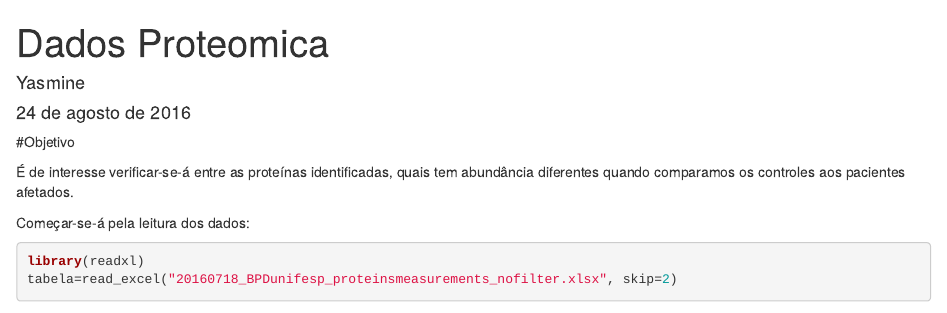
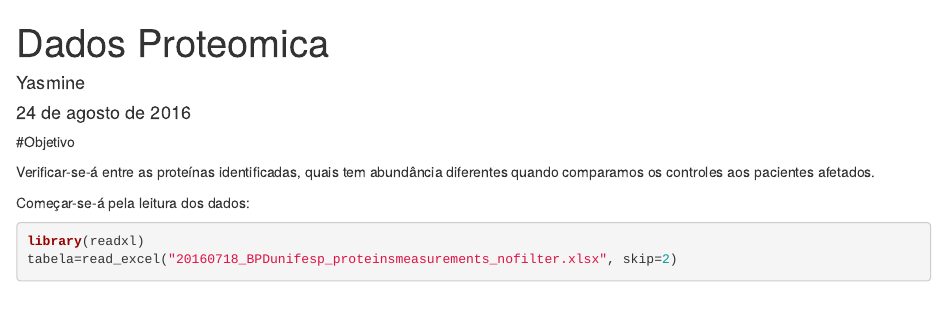
Before and after one commit to yasminebrasco/ic, an R Markdown document (Dados Proteomica.Rmd): the page in a window 1100 px wide, from its top. Rendered offline with R 4.5, knitr and Pandoc, with nearby package versions; some code elsewhere in the file could not run offline.

Commit message:
Update Dados Proteomica.Rmd

```diff
--- a/Dados Proteomica.Rmd
+++ b/Dados Proteomica.Rmd
@@ -7,7 +7,7 @@ output: html_document
 
 #Objetivo
 
-É de interesse verificar-se-á entre as proteínas identificadas, quais tem abundância diferentes quando comparamos os controles aos pacientes afetados.
+Verificar-se-á entre as proteínas identificadas, quais tem abundância diferentes quando comparamos os controles aos pacientes afetados.
 
 Começar-se-á pela leitura dos dados:
 
```
